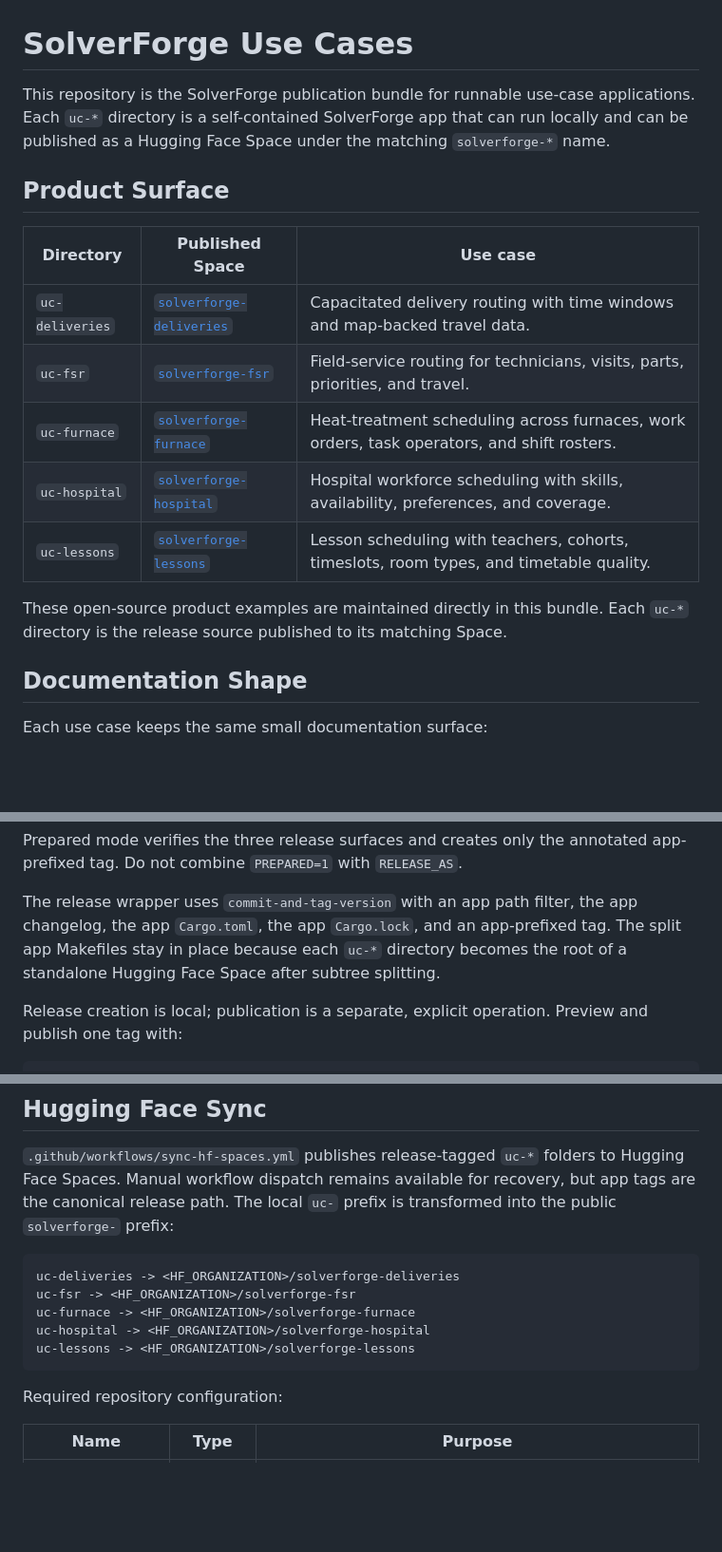
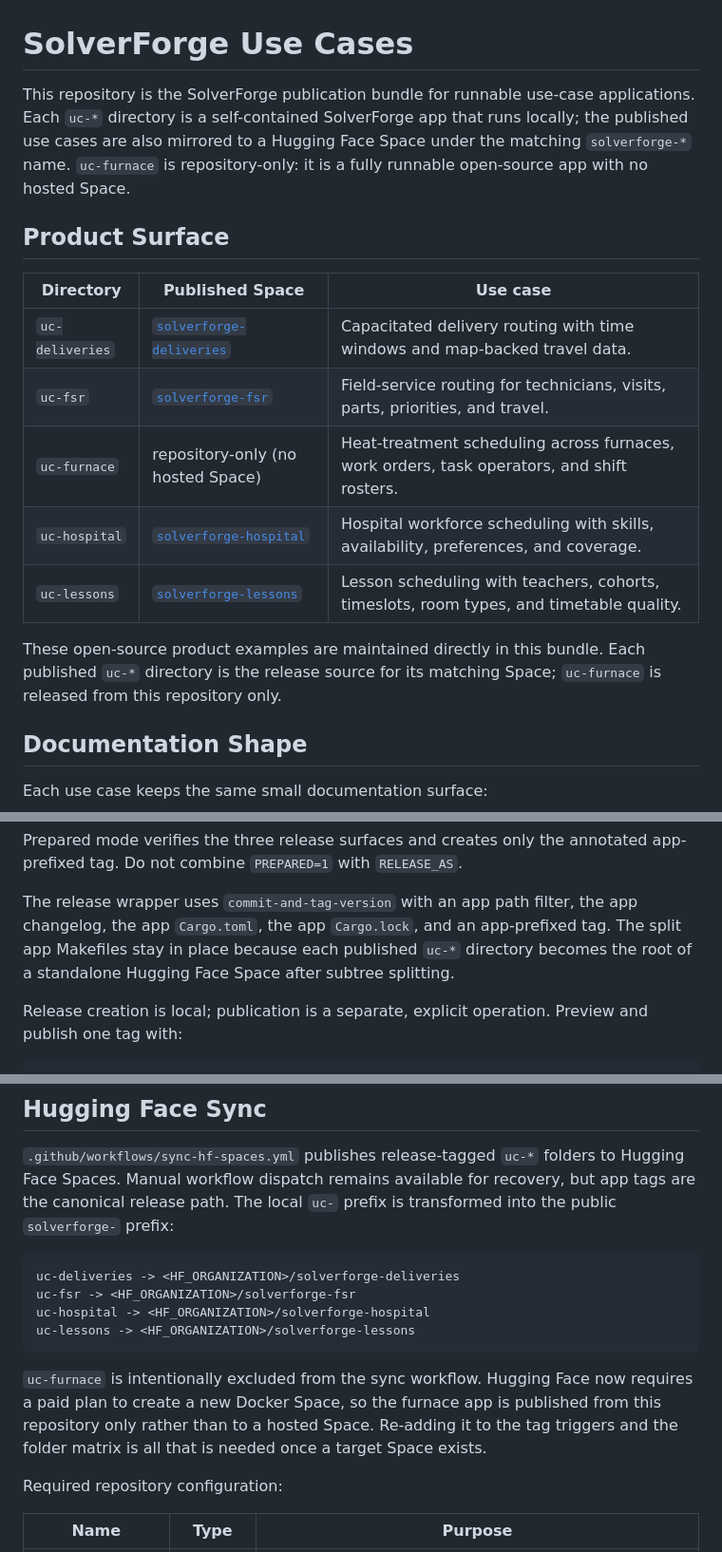
Before and after one commit to SolverForge/solverforge-usecases, a Markdown page: README.md, 3 parts joined by grey strips. Shown at 95% size. Drawn GitHub-style; blank space fills up the shorter version.

````diff
--- a/README.md
+++ b/README.md
@@ -1,9 +1,10 @@
 # SolverForge Use Cases
 
 This repository is the SolverForge publication bundle for runnable use-case
-applications. Each `uc-*` directory is a self-contained SolverForge app that can
-run locally and can be published as a Hugging Face Space under the matching
-`solverforge-*` name.
+applications. Each `uc-*` directory is a self-contained SolverForge app that
+runs locally; the published use cases are also mirrored to a Hugging Face Space
+under the matching `solverforge-*` name. `uc-furnace` is repository-only: it is
+a fully runnable open-source app with no hosted Space.
 
 ## Product Surface
 
@@ -11,12 +12,13 @@ run locally and can be published as a Hugging Face Space under the matching
 | --------------- | -------------------------------------------------------------------------------------------- | --------------------------------------------------------------------------------------- |
 | `uc-deliveries` | [`solverforge-deliveries`](https://huggingface.co/spaces/SolverForge/solverforge-deliveries) | Capacitated delivery routing with time windows and map-backed travel data.              |
 | `uc-fsr`        | [`solverforge-fsr`](https://huggingface.co/spaces/SolverForge/solverforge-fsr)               | Field-service routing for technicians, visits, parts, priorities, and travel.           |
-| `uc-furnace`    | [`solverforge-furnace`](https://huggingface.co/spaces/SolverForge/solverforge-furnace)       | Heat-treatment scheduling across furnaces, work orders, task operators, and shift rosters. |
+| `uc-furnace`    | repository-only (no hosted Space)                                                            | Heat-treatment scheduling across furnaces, work orders, task operators, and shift rosters. |
 | `uc-hospital`   | [`solverforge-hospital`](https://huggingface.co/spaces/SolverForge/solverforge-hospital)     | Hospital workforce scheduling with skills, availability, preferences, and coverage.     |
 | `uc-lessons`    | [`solverforge-lessons`](https://huggingface.co/spaces/SolverForge/solverforge-lessons)       | Lesson scheduling with teachers, cohorts, timeslots, room types, and timetable quality. |
 
 These open-source product examples are maintained directly in this bundle.
-Each `uc-*` directory is the release source published to its matching Space.
+Each published `uc-*` directory is the release source for its matching Space;
+`uc-furnace` is released from this repository only.
 
 ## Documentation Shape
 
@@ -117,9 +119,9 @@ annotated app-prefixed tag. Do not combine `PREPARED=1` with `RELEASE_AS`.
 
 The release wrapper uses `commit-and-tag-version` with an app path filter,
 the app changelog, the app `Cargo.toml`, the app `Cargo.lock`, and an
-app-prefixed tag. The split app Makefiles stay in place because each `uc-*`
-directory becomes the root of a standalone Hugging Face Space after subtree
-splitting.
+app-prefixed tag. The split app Makefiles stay in place because each published
+`uc-*` directory becomes the root of a standalone Hugging Face Space after
+subtree splitting.
 
 Release creation is local; publication is a separate, explicit operation.
 Preview and publish one tag with:
@@ -155,10 +157,15 @@ transformed into the public `solverforge-` prefix:
 ```text
 uc-deliveries -> <HF_ORGANIZATION>/solverforge-deliveries
 uc-fsr -> <HF_ORGANIZATION>/solverforge-fsr
-uc-furnace -> <HF_ORGANIZATION>/solverforge-furnace
 uc-hospital -> <HF_ORGANIZATION>/solverforge-hospital
 uc-lessons -> <HF_ORGANIZATION>/solverforge-lessons
 ```
+
+`uc-furnace` is intentionally excluded from the sync workflow. Hugging Face now
+requires a paid plan to create a new Docker Space, so the furnace app is
+published from this repository only rather than to a hosted Space. Re-adding it
+to the tag triggers and the folder matrix is all that is needed once a target
+Space exists.
 
 Required repository configuration:
 
````
Also changed, not shown: other parts of README.md (+1 -1 lines), AGENTS.md (+14 -6 lines), uc-furnace/README.md (+5 -4 lines).
